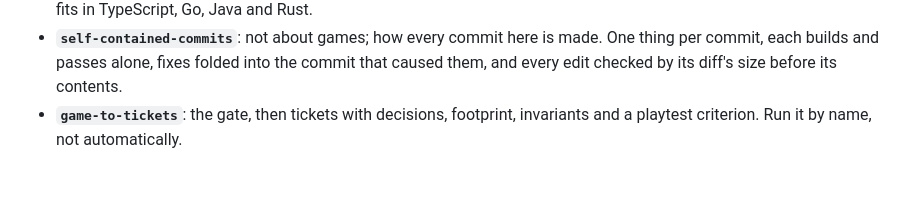
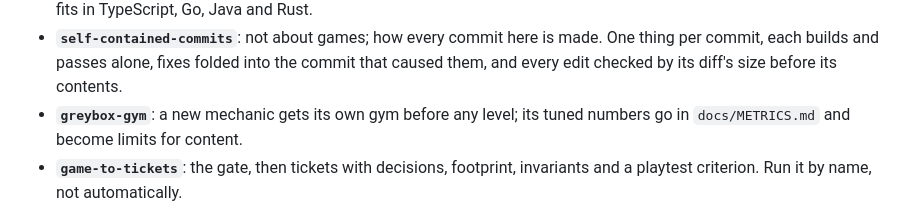
Before and after one commit to urostripunovic/ecs-ddd-experiment, a Markdown page: .claude/skills/README.md, the part around the change. GitHub-like rendering; blank space fills up the shorter version.

Commit message:
greybox-gym: new mechanics are tuned in their own gym first
A gym holds one mechanic so feel problems can't hide behind other
systems, and the numbers it settles become limits for levels, enemies
and encounters. rules-and-simulation's playtest step and the skills
README point to it.

Co-Authored-By: Claude Opus 5.5 <noreply@anthropic.com>
Claude-Session: https://claude.ai/code/session_01NYqr3pk1vGhAbBQeLXLuqN

```diff
--- a/.claude/skills/README.md
+++ b/.claude/skills/README.md
@@ -49,6 +49,7 @@ The loop: playtests and surprises go back to the interview (a decision), to `gam
 - **`game-implementation`**: writing the code itself: red with proof, green fast, then a tidy step before the commit; the structure checks that make a reviewer's eye automatic; how to split, when objects or injection help, and per-language cards. Works with Matt Pocock's `implement` and `tdd`.
 - **`game-checks-setup`**: the structure checks: set up after the first feature, one more whenever a tripwire fails, and when a retro adds a kind. Any language: what each check catches, how to write it from inside the test runner, and which tool fits in TypeScript, Go, Java and Rust.
 - **`self-contained-commits`**: not about games; how every commit here is made. One thing per commit, each builds and passes alone, fixes folded into the commit that caused them, and every edit checked by its diff's size before its contents.
+- **`greybox-gym`**: a new mechanic gets its own gym before any level; its tuned numbers go in `docs/METRICS.md` and become limits for content.
 - **`game-to-tickets`**: the gate, then tickets with decisions, footprint, invariants and a playtest criterion. Run it by name, not automatically.
 
 There's no prototype modelling phase: the prototype is the model (examples tables, glossary, architecture doc). Only a rules area that outgrows a page, or touches money, trades or long-lived saves, gets the ddd-skill kit: `ddd-modelling` (its examples table becomes the model's Examples), then `ddd-to-tickets`, `ddd-implementation` and `ddd-review-all` for that area alone. The simulation never goes through it.
```
Also changed, not shown: 2 other files.
